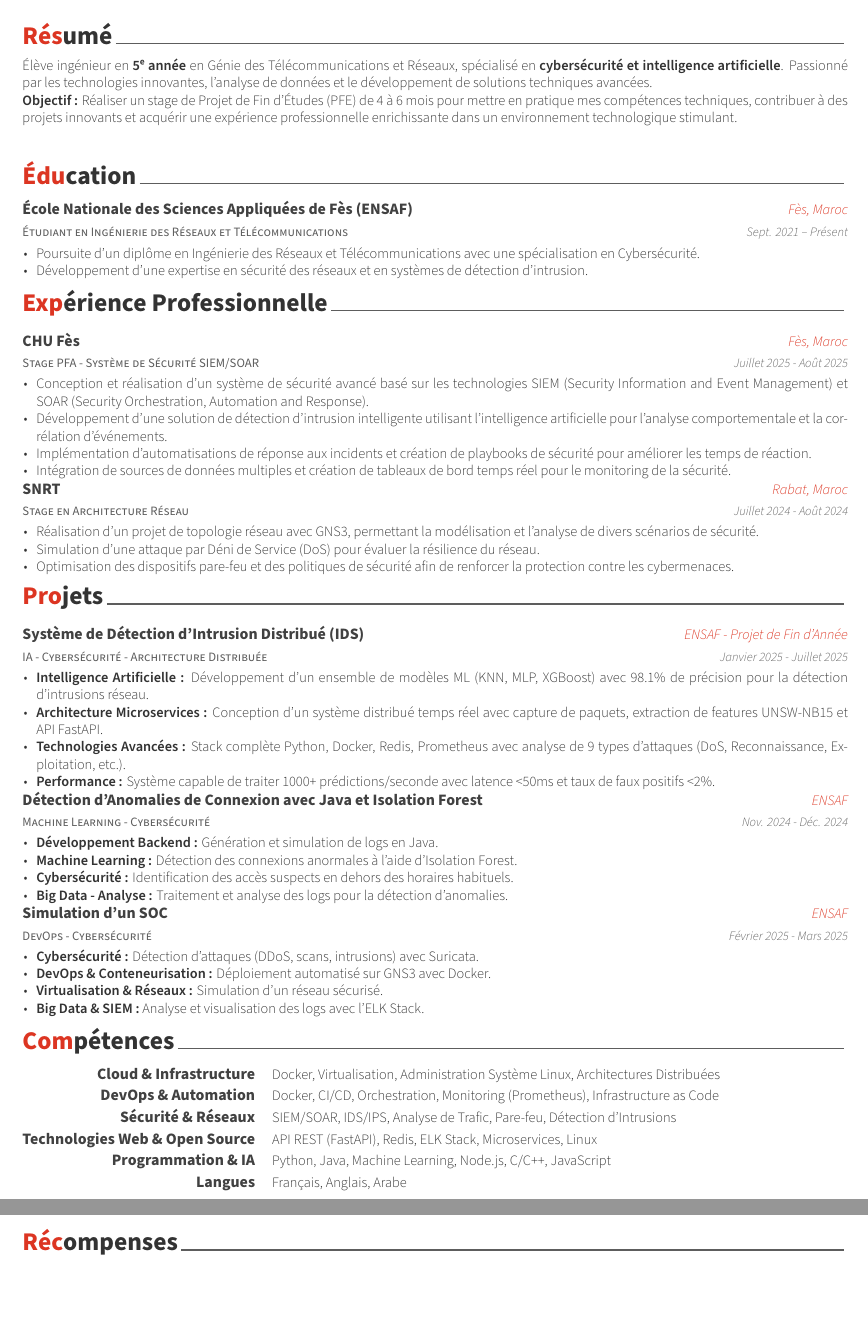
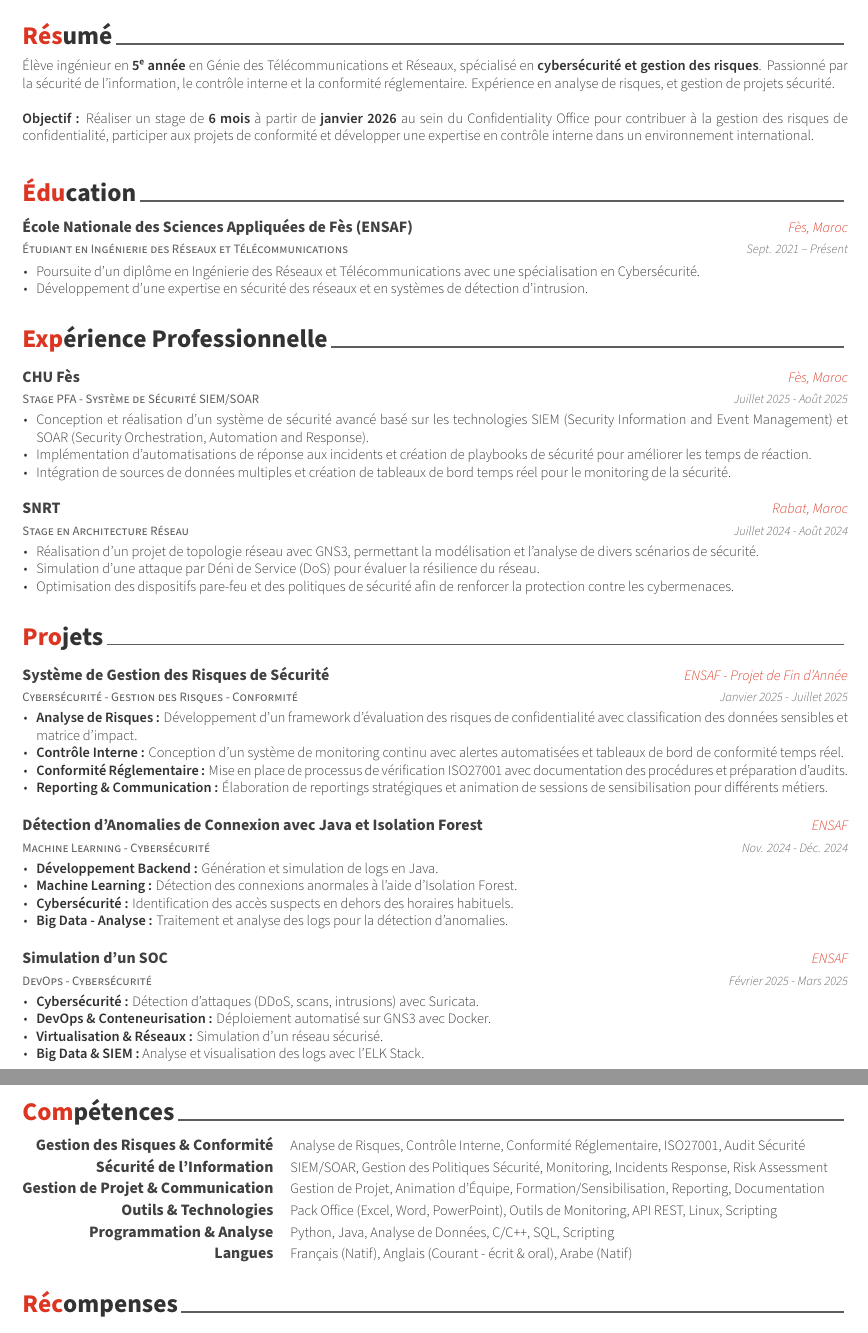
Before and after one commit to Med10S/cv, a LaTeX CV (cv.tex, which reads awesome-cv.cls, cv/experience.tex, cv/projects.tex): two parts of pages 1 and 2 of 2, joined at a grey line, cut so that both start at the same text, the shorter picture padded with empty space. Compiled offline with XeLaTeX.

Commit message:
Refactor code structure for improved readability and maintainability

```diff
--- a/awesome-cv.cls
+++ b/awesome-cv.cls
@@ -591,6 +591,8 @@
   \vspace{\acvSectionContentTopSkip}
   \begin{center}
 }{%
+  \vspace{4mm}
+
   \end{center}
 }
 % Define an entry of cv information
--- a/cv.tex
+++ b/cv.tex
@@ -52,7 +52,7 @@
 %	Comment any of the lines below if they are not required
 %-------------------------------------------------------------------------------
 % Available options: circle|rectangle,edge/noedge,left/right
-% \photo{./examples/profile.png}
+\photo{./profile.png}
 \name{Mohammed}{Sbihi}
 \address{Maroc - Fes}
 \mobile{+212 6 36 20 88 30}
--- a/cv/experience.tex
+++ b/cv/experience.tex
@@ -17,7 +18,6 @@
   {
     \begin{cvitems} % Description(s) des tâches et responsabilités
       \item {Conception et réalisation d'un système de sécurité avancé basé sur les technologies SIEM (Security Information and Event Management) et SOAR (Security Orchestration, Automation and Response).}
-      \item {Développement d'une solution de détection d'intrusion intelligente utilisant l'intelligence artificielle pour l'analyse comportementale et la corrélation d'événements.}
       \item {Implémentation d'automatisations de réponse aux incidents et création de playbooks de sécurité pour améliorer les temps de réaction.}
       \item {Intégration de sources de données multiples et création de tableaux de bord temps réel pour le monitoring de la sécurité.}
     \end{cvitems}
--- a/cv/projects.tex
+++ b/cv/projects.tex
@@ -10,24 +10,24 @@
 
   %---------------------------------------------------------
   \cventry
-  {IA - Cybersécurité - Architecture Distribuée}
-  {Système de Détection d'Intrusion Distribué (IDS)} % Projet
+  {Cybersécurité - Gestion des Risques - Conformité}
+  {Système de Gestion des Risques de Sécurité} % Projet
   {ENSAF - Projet de Fin d'Année} % Lieu
   {Janvier 2025 - Juillet 2025} % Dates
   {
     \begin{cvitems} % Description(s)
       \item {
-                  \textbf{Intelligence Artificielle :}
-                  Développement d'un ensemble de modèles ML (KNN, MLP, XGBoost) avec 98.1\% de précision pour la détection d'intrusions réseau.}
+                  \textbf{Analyse de Risques :}
+                  Développement d'un framework d'évaluation des risques de confidentialité avec classification des données sensibles et matrice d'impact.}
       \item {
-                  \textbf{Architecture Microservices :}
-                  Conception d'un système distribué temps réel avec capture de paquets, extraction de features UNSW-NB15 et API FastAPI.}
+                  \textbf{Contrôle Interne :}
+                  Conception d'un système de monitoring continu avec alertes automatisées et tableaux de bord de conformité temps réel.}
       \item {
-                  \textbf{Technologies Avancées :}
-                  Stack complète Python, Docker, Redis, Prometheus avec analyse de 9 types d'attaques (DoS, Reconnaissance, Exploitation, etc.).}
+                  \textbf{Conformité Réglementaire :}
+                  Mise en place de processus de vérification ISO27001 avec documentation des procédures et préparation d'audits.}
       \item {
-                  \textbf{Performance :}
-                  Système capable de traiter 1000+ prédictions/seconde avec latence <50ms et taux de faux positifs <2\%.}
+                  \textbf{Reporting \& Communication :}
+                  Élaboration de reportings stratégiques et animation de sessions de sensibilisation pour différents métiers.}
     \end{cvitems}
   }
 \end{cventries}
--- a/cv/resumer.tex
+++ b/cv/resumer.tex
@@ -9,8 +9,9 @@
 \begin{cvparagraph}
 
   %---------------------------------------------------------
-  Élève ingénieur en \textbf{5ᵉ année} en Génie des Télécommunications et Réseaux, spécialisé en \textbf{cybersécurité et intelligence artificielle}. Passionné par les technologies innovantes, l'analyse de données et le développement de solutions techniques avancées.
+  Élève ingénieur en \textbf{5ᵉ année} en Génie des Télécommunications et Réseaux, spécialisé en \textbf{cybersécurité et gestion des risques}. Passionné par la sécurité de l'information, le contrôle interne et la conformité réglementaire. Expérience en analyse de risques, et gestion de projets sécurité.
   \newline
-  \textbf{Objectif :} Réaliser un stage de Projet de Fin d'Études (PFE) de 4 à 6 mois pour mettre en pratique mes compétences techniques, contribuer à des projets innovants et acquérir une expérience professionnelle enrichissante dans un environnement technologique stimulant.
+  \newline
+  \textbf{Objectif :} Réaliser un stage de \textbf{6 mois} à partir de \textbf{janvier 2026} au sein du Confidentiality Office pour contribuer à la gestion des risques de confidentialité, participer aux projets de conformité et développer une expertise en contrôle interne dans un environnement international.
 
 \end{cvparagraph}
--- a/cv/skills.tex
+++ b/cv/skills.tex
@@ -11,33 +11,33 @@
 
   %---------------------------------------------------------
   \cvskill
-    {Cloud \& Infrastructure} % Catégorie
-    {Docker, Virtualisation, Administration Système Linux, Architectures Distribuées} % Compétences
+  {Gestion des Risques \& Conformité} % Catégorie
+  {Analyse de Risques, Contrôle Interne, Conformité Réglementaire, ISO27001, Audit Sécurité} % Compétences
 
   %---------------------------------------------------------
   \cvskill
-    {DevOps \& Automation} % Catégorie
-    {Docker, CI/CD, Orchestration, Monitoring (Prometheus), Infrastructure as Code} % Compétences
+  {Sécurité de l'Information} % Catégorie
+  {SIEM/SOAR, Gestion des Politiques Sécurité, Monitoring, Incidents Response, Risk Assessment} % Compétences
 
   %---------------------------------------------------------
   \cvskill
-    {Sécurité \& Réseaux} % Catégorie
-    {SIEM/SOAR, IDS/IPS, Analyse de Trafic, Pare-feu, Détection d'Intrusions} % Compétences
+  {Gestion de Projet \& Communication} % Catégorie
+  {Gestion de Projet, Animation d'Équipe, Formation/Sensibilisation, Reporting, Documentation} % Compétences
 
   %---------------------------------------------------------
   \cvskill
-    {Technologies Web \& Open Source} % Catégorie
-    {API REST (FastAPI), Redis, ELK Stack, Microservices, Linux} % Compétences
+  {Outils \& Technologies} % Catégorie
+  {Pack Office (Excel, Word, PowerPoint), Outils de Monitoring, API REST, Linux, Scripting} % Compétences
 
   %---------------------------------------------------------
   \cvskill
-    {Programmation \& IA} % Catégorie
-    {Python, Java, Machine Learning, Node.js, C/C++, JavaScript} % Compétences
+  {Programmation \& Analyse} % Catégorie
+  {Python, Java, Analyse de Données, C/C++, SQL, Scripting} % Compétences
 
   %---------------------------------------------------------
   \cvskill
   {Langues} % Catégorie
-    {Français, Anglais, Arabe} % Compétences
+  {Français (Natif), Anglais (Courant - écrit \& oral), Arabe (Natif)} % Compétences
 
   %---------------------------------------------------------
 \end{cvskills}
```
Also changed, not shown: Sbihi_Mohammed.pdf (added), cv.pdf (deleted), profile.png, cv/experience.tex (3 more changed lines). Lines whose indentation alone changed are shown as unchanged.
